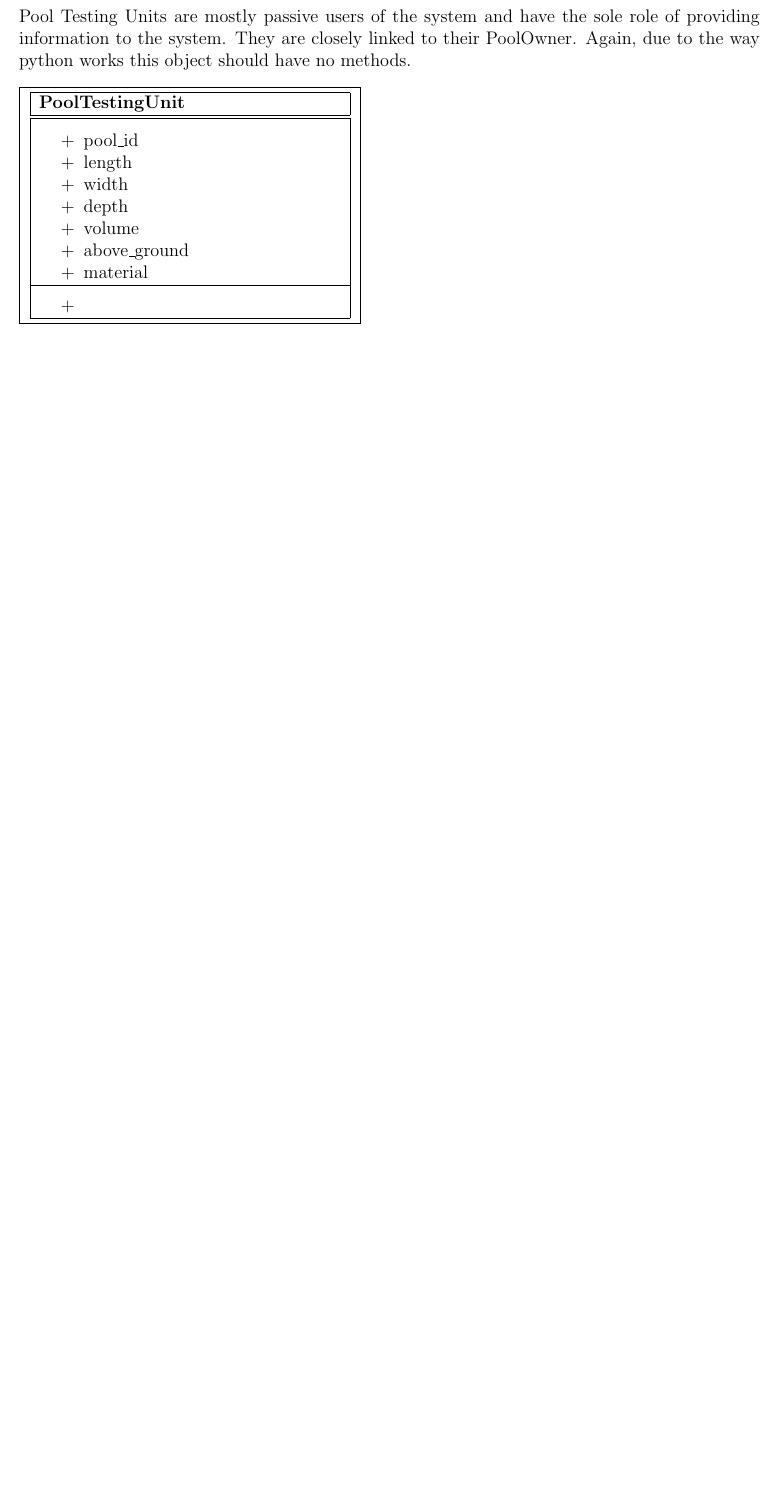
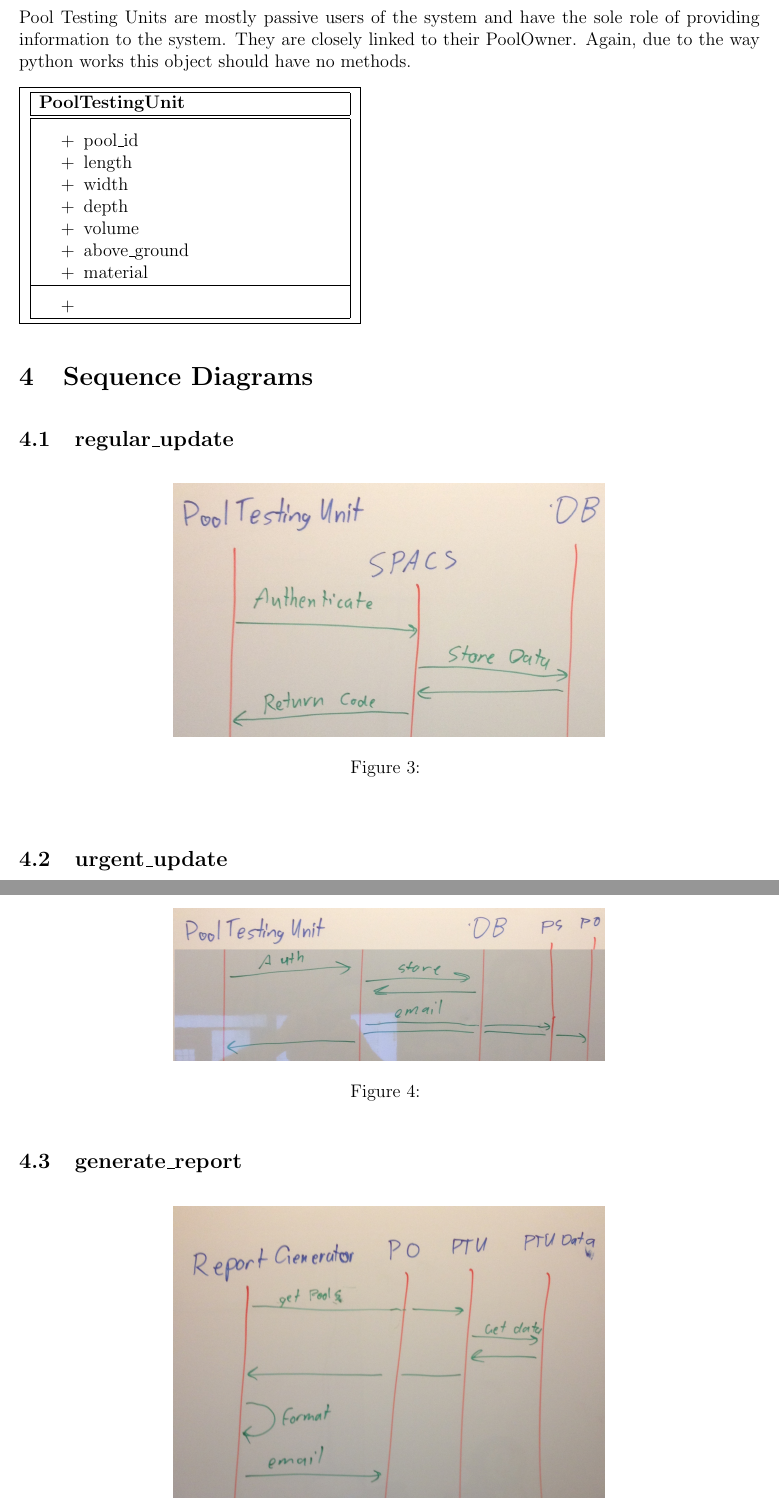
Before and after one commit to mpomery/CITS4401, a LaTeX document (Report/Report.tex, which reads Report/chapters/sequencediagrams.tex): part of page 9 of 15 before the commit and two parts of pages 9 and 10 of 14 after it, the two joined at a grey line, cut so that both start at the same text, the shorter picture padded with empty space. Compiled offline with pdfLaTeX.

Commit message:
Adding some temporary sequence diagrams

```diff
--- a/Report/Report.tex
+++ b/Report/Report.tex
@@ -6,6 +6,7 @@
 \usepackage{float}
 
 \usepackage{enumitem}
+\usepackage{placeins}
 
 \setlist{nosep}
 
--- a/Report/chapters/sequencediagrams.tex
+++ b/Report/chapters/sequencediagrams.tex
@@ -1 +1,16 @@
 \section{Sequence Diagrams}
+
+\subsection{regular\_update}
+\begin{figure}[!ht]
+\begin{center}
+	\includegraphics[width=10cm]{images/regular_update}
+	\caption{}
+\end{center}
+\end{figure}
+
+\FloatBarrier
+\subsection{urgent\_update}
+\begin{figure}[!ht]
+\begin{center}
+	\includegraphics[width=10cm]{images/urgent_update}
+	\caption{}
@@ -1,0 +21,5 @@
+\subsection{generate\_report}
+\begin{figure}[!ht]
+\begin{center}
+	\includegraphics[width=10cm]{images/generate_report}
+	\caption{}
@@ -1,0 +35,4 @@
+\end{center}
+\end{figure}
+
+\FloatBarrier
```
Also changed, not shown: Report/Report.pdf, Report/images/edit_pool.jpg (added), Report/images/edit_pool_shop.jpg (added), Report/images/generate_report.jpg (added), Report/images/regular_update.jpg (added), Report/images/urgent_update.jpg (added), Report/Report.tex (12 more changed lines), Report/chapters/sequencediagrams.tex (20 more changed lines).
